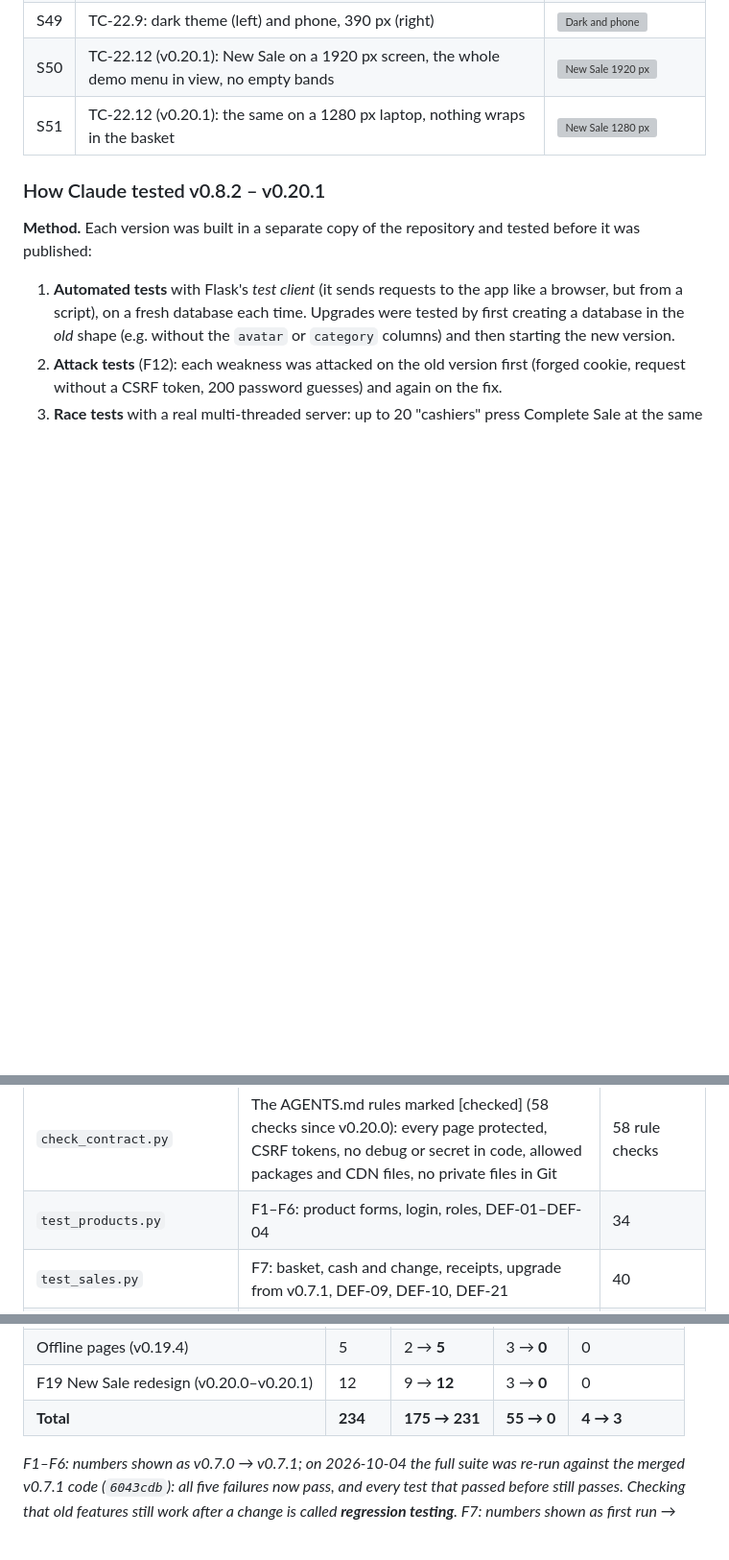
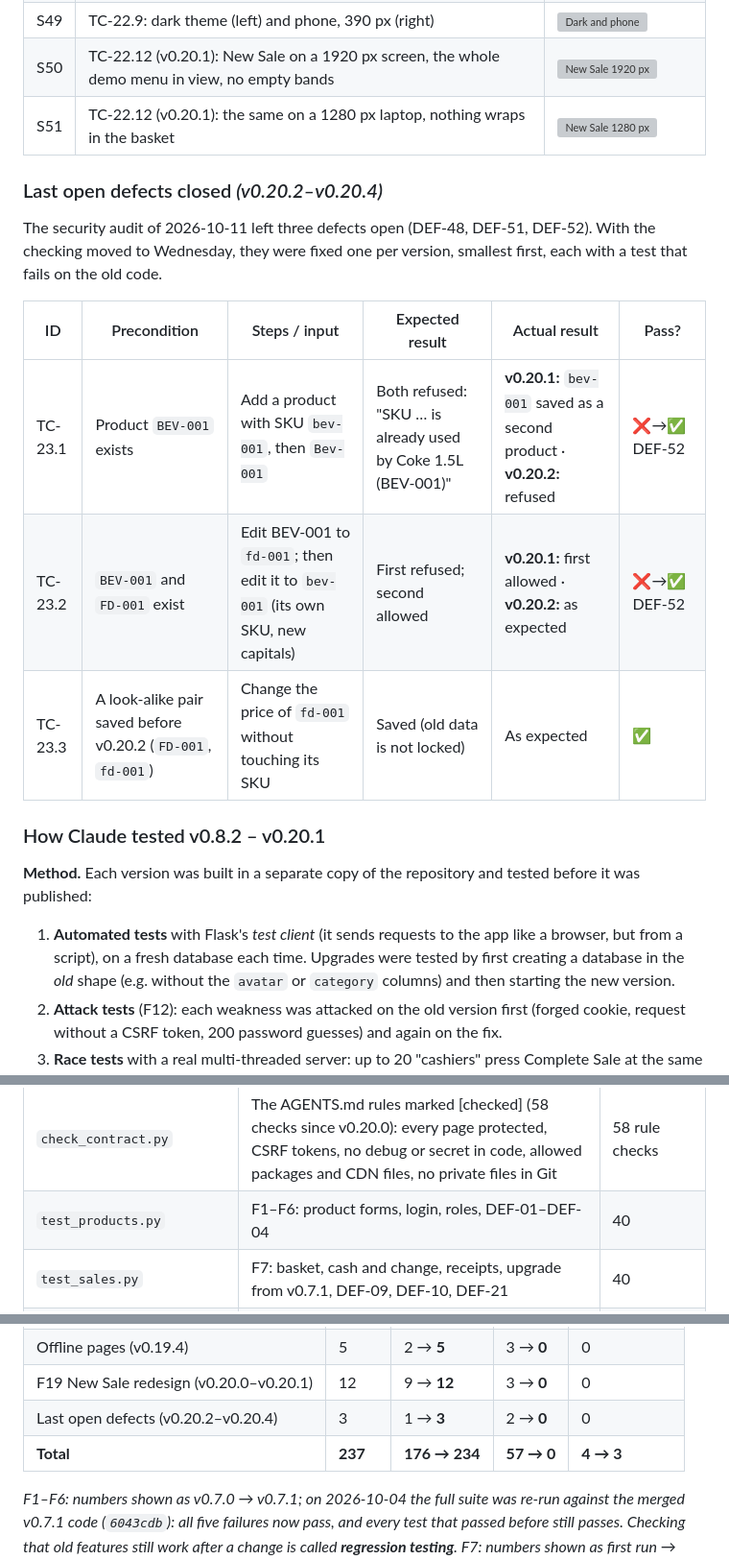
Before and after one commit to JmlAsync/inventory-pos-system, a Markdown page: project_documentation_draft.md, 3 parts joined by grey strips. Shown at 96% size. Drawn GitHub-style; blank space fills up the shorter version; grey boxes are pictures that could not be loaded.

```diff
--- a/project_documentation_draft.md
+++ b/project_documentation_draft.md
@@ -942,6 +944,17 @@ running out.
 | S50 | TC-22.12 (v0.20.1): New Sale on a 1920 px screen, the whole demo menu in view, no empty bands | ![New Sale 1920 px](screenshots/v0.20.1_TC-22.12_new_sale_1920.png) |
 | S51 | TC-22.12 (v0.20.1): the same on a 1280 px laptop, nothing wraps in the basket | ![New Sale 1280 px](screenshots/v0.20.1_TC-22.12_new_sale_1280.png) |
 
+### Last open defects closed *(v0.20.2–v0.20.4)*
+
+The security audit of 2026-10-11 left three defects open (DEF-48, DEF-51, DEF-52). With the checking moved to
+Wednesday, they were fixed one per version, smallest first, each with a test that fails on the old code.
+
+| ID | Precondition | Steps / input | Expected result | Actual result | Pass? |
+|---|---|---|---|---|---|
+| TC-23.1 | Product `BEV-001` exists | Add a product with SKU `bev-001`, then ` Bev-001 ` | Both refused: "SKU … is already used by Coke 1.5L (BEV-001)" | **v0.20.1:** `bev-001` saved as a second product · **v0.20.2:** refused | ❌→✅ DEF-52 |
+| TC-23.2 | `BEV-001` and `FD-001` exist | Edit BEV-001 to `fd-001`; then edit it to `bev-001` (its own SKU, new capitals) | First refused; second allowed | **v0.20.1:** first allowed · **v0.20.2:** as expected | ❌→✅ DEF-52 |
+| TC-23.3 | A look-alike pair saved before v0.20.2 (`FD-001`, `fd-001`) | Change the price of `fd-001` without touching its SKU | Saved (old data is not locked) | As expected | ✅ |
+
 ### How Claude tested v0.8.2 – v0.20.1
 
 **Method.** Each version was built in a separate copy of the repository and tested before it was published:
@@ -973,7 +986,7 @@ still run by Claude before each release; they are not in `tests/` because they n
 | Test file | Covers | Checks |
 |---|---|---|
 | `check_contract.py` | The AGENTS.md rules marked [checked] (58 checks since v0.20.0): every page protected, CSRF tokens, no debug or secret in code, allowed packages and CDN files, no private files in Git | 58 rule checks |
-| `test_products.py` | F1–F6: product forms, login, roles, DEF-01–DEF-04 | 34 |
+| `test_products.py` | F1–F6: product forms, login, roles, DEF-01–DEF-04 | 40 |
 | `test_sales.py` | F7: basket, cash and change, receipts, upgrade from v0.7.1, DEF-09, DEF-10, DEF-21 | 40 |
 | `test_race.py` | DEF-13: two tills at once; 20 cashiers on a real server (products and ingredients) | 6 |
 | `test_limits.py` | DEF-14, DEF-15, DEF-17, DEF-47: nan, infinity, huge numbers and ids, long text, huge drink quantities | 23 |
@@ -1020,7 +1033,8 @@ still run by Claude before each release; they are not in `tests/` because they n
 | Security audit patches (v0.19.3) | 6 | 2 → **6** | 4 → **0** | 0 |
 | Offline pages (v0.19.4) | 5 | 2 → **5** | 3 → **0** | 0 |
 | F19 New Sale redesign (v0.20.0–v0.20.1) | 12 | 9 → **12** | 3 → **0** | 0 |
-| **Total** | **234** | **175 → 231** | **55 → 0** | **4 → 3** |
+| Last open defects (v0.20.2–v0.20.4) | 3 | 1 → **3** | 2 → **0** | 0 |
+| **Total** | **237** | **176 → 234** | **57 → 0** | **4 → 3** |
 
 *F1–F6: numbers shown as v0.7.0 → v0.7.1; on 2026-10-04 the full suite was re-run against the merged v0.7.1 code (`6043cdb`): all five failures now pass, and every test that passed before still passes. Checking that old features still work after a change is called **regression testing**. F7: numbers shown as first run → v0.8.1; on 2026-10-08 the F1–F6 suite was re-run against v0.8.0 and still passes.*
 
```
Also changed, not shown: other parts of project_documentation_draft.md (+8 -6 lines), AGENTS.md (+1 -1 lines), docs/security_audit_2026-10-11.md (+1 -1 lines).
